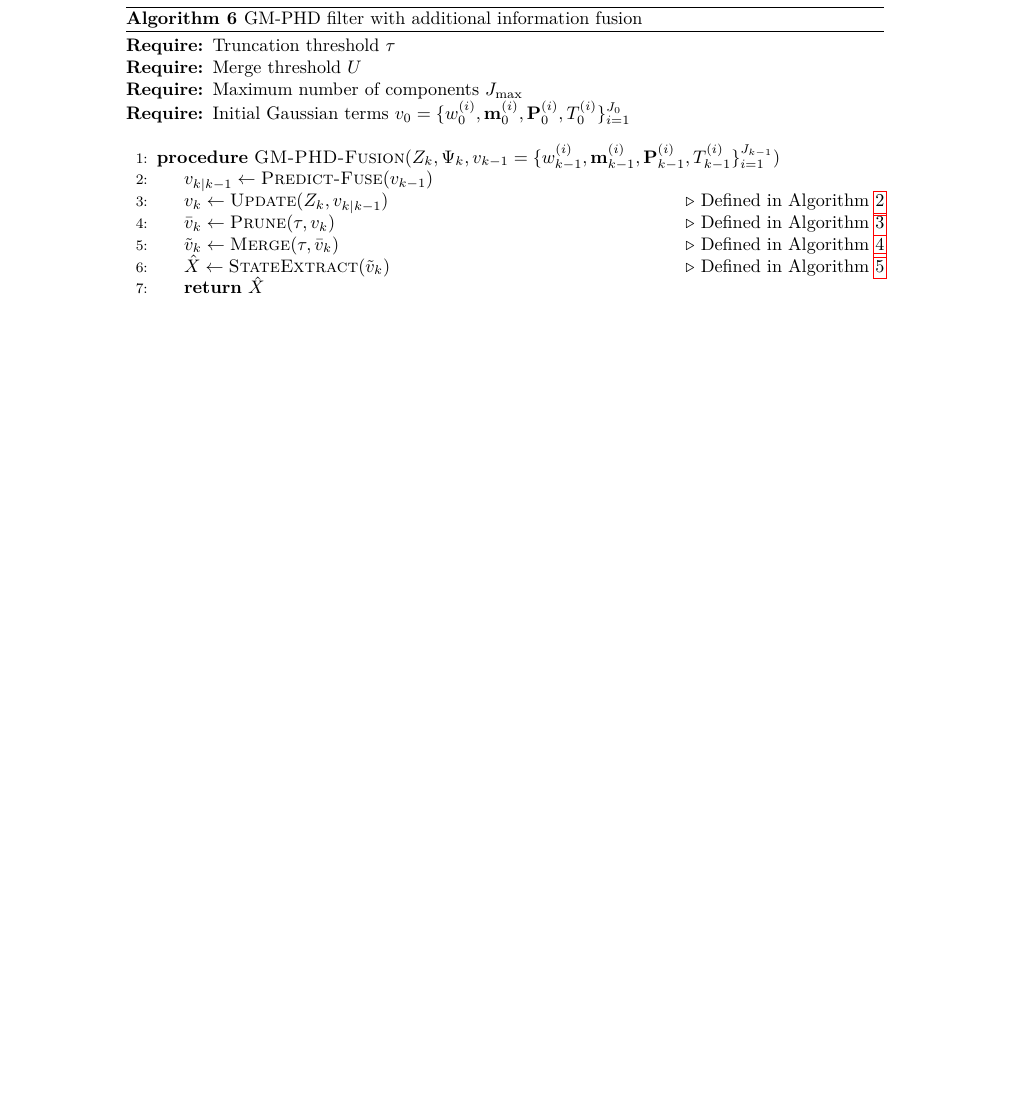
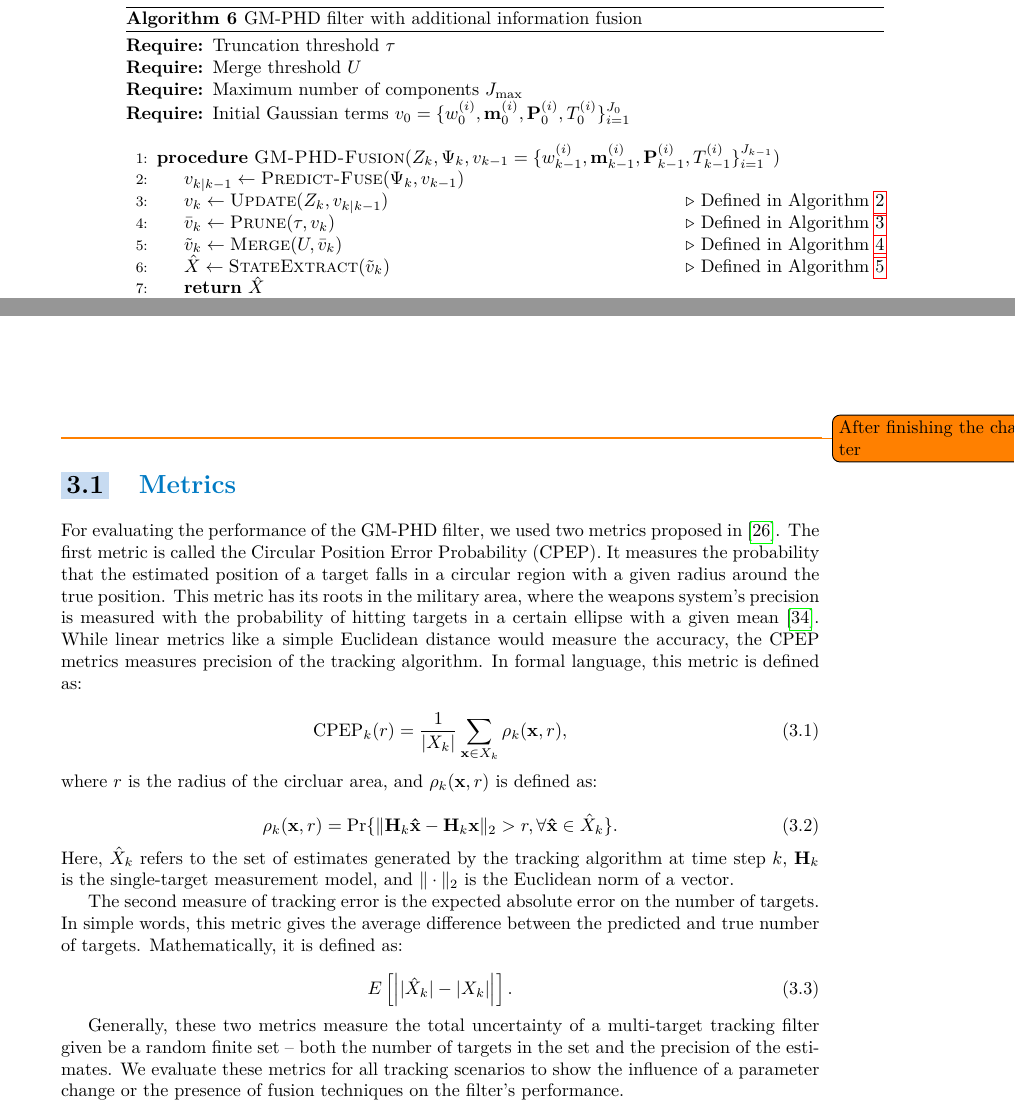
Before and after one commit to CyberBabushkin/gmphd-fusion-thesis, a LaTeX thesis (ctufit-thesis.tex, which reads text/methodology/index.tex, text/methodology/metrics.tex, text/theory/phd/gm-phd-fusion.tex): part of page 56 of 69 before the commit and two parts of pages 56 and 57 of 69 after it, the two joined at a grey line, cut so that both start at the same text, the shorter picture padded with empty space. Compiled offline with pdfLaTeX.

Commit message:
Merge overleaf-2023-04-26-1308 into main

```diff
--- a/ctufit-thesis.tex
+++ b/ctufit-thesis.tex
@@ -253,21 +253,36 @@
             \subsubsection{External information fusion}\label{sec:gm-phd-fusion}
                 \input{text/theory/phd/gm-phd-fusion}
 
-
-% - PHD filter
-% - GM-PHD filter
-% - Inclusion of external information, Gaussian fusion
-%     - Known stuff is gone, new stuff's coming
-% - Convergence analysis?
-
 %%%%%%%%%%%%%%%%%%%%%%%%%%%%%%%%%%%%%%%%%%
 % Implementation and testing
 %%%%%%%%%%%%%%%%%%%%%%%%%%%%%%%%%%%%%%%%%%
-\chapter{Implementation and tests}\input{text/methodology/index}
+\chapter{Implementation and tests}\label{ch:implementation}
+    \input{text/methodology/index}
+    \section{Metrics}\label{sec:metrics}
+        \input{text/methodology/metrics}
+
 % - Implementation overview
 % - GM-PHD algorithm, Python implementation description
 % - Test scenarios, data generation
 % - Metrics: CPEP, EAE
+
+% Metrics
+% Test scenarios, data generation
+% Implementation
+%     - Mention the covariance normalization
+% Results
+%    - Clutter
+%    - P_D
+%    - P_S
+%    - \tau
+% Fusion vs. non-fusion table
+%    - Columns are metrics + columns with absolute and relative increase
+%    - Rows are tow cases
+% Discussion
+%    - Track continuity problem with clutter
+%    - Fusion
+%    -
+%
 
 %%%%%%%%%%%%%%%%%%%%%%%%%%%%%%%%%%%%%%%%%%
 % Results analysis
--- a/text/methodology/index.tex
+++ b/text/methodology/index.tex
@@ -0,0 +1 @@
+\todo{After finishing the chapter}
--- /dev/null
+++ b/text/methodology/metrics.tex
@@ -0,0 +1,21 @@
+For evaluating the performance of the GM-PHD filter, we used two metrics proposed in \cite{voGaussianMixtureProbability2006}. The first metric is called the Circular Position Error Probability (CPEP). It measures the probability that the estimated position of a target falls in a circular region with a given radius around the true position. This metric has its roots in the military area, where the weapons system's precision is measured with the probability of hitting targets in a certain ellipse with a given mean \cite{nelsonUseCircularError}. While linear metrics like a simple Euclidean distance would measure the accuracy, the CPEP metrics measures precision of the tracking algorithm. In formal language, this metric is defined as:
+
+\begin{equation}
+    \operatorname{CPEP}_k (r) = \frac{1}{|X_k|} \sum_{\mathbf{x} \in X_k} \rho_k(\mathbf{x}, r),
+\end{equation}
+
+\noindent where $r$ is the radius of the circluar area, and $\rho_k(\mathbf{x}, r)$ is defined as:
+
+\begin{equation}
+     \rho_k(\mathbf{x}, r) = \Pr{\| \mathbf{H}_k \mathbf{\hat{x}} - \mathbf{H}_k \mathbf{x}\|_2 > r, \forall \mathbf{\hat{x}} \in \Hat{X}_k}.
+\end{equation}
+
+\noindent Here, $\hat{X}_k$ refers to the set of estimates generated by the tracking algorithm at time step $k$, $\mathbf{H}_k$ is the single-target measurement model, and $\| \cdot \|_2$ is the Euclidean norm of a vector.
+
+The second measure of tracking error is the expected absolute error on the number of targets. In simple words, this metric gives the average difference between the predicted and true number of targets. Mathematically, it is defined as:
+
+\begin{equation}
+    E\left[ \left||\hat{X}_k| - |X_k|\right| \right].
+\end{equation}
+
+Generally, these two metrics measure the total uncertainty of a multi-target tracking filter given be a random finite set -- both the number of targets in the set and the precision of the estimates. We evaluate these metrics for all tracking scenarios to show the influence of a parameter change or the presence of fusion techniques on the filter's performance.
--- a/text/theory/phd/gm-phd-fusion.tex
+++ b/text/theory/phd/gm-phd-fusion.tex
@@ -73,10 +73,10 @@ All other steps of the GM-PHD filter remain the same. The final algorithm of the
 
     \item[]
     \Procedure{GM-PHD-Fusion}{$Z_k, \Psi_k, v_{k-1} = \{ w_{k-1}^{(i)}, \vecat{m}{k-1}^{(i)}, \vecat{P}{k-1}^{(i)}, T_{k-1}^{(i)}\}_{i=1}^{J_{k-1}}$}\label{alg:gm-phd:step}
-        \State $v_{k|k-1} \gets \Call{Predict-Fuse}{v_{k-1}}$
+        \State $v_{k|k-1} \gets \Call{Predict-Fuse}{\Psi_k, v_{k-1}}$
         \State $v_{k} \gets \Call{Update}{Z_k, v_{k|k-1}}$ \Comment{Defined in Algorithm \ref{alg:gm-phd:update}}
         \State $\bar{v}_k \gets \Call{Prune}{\tau, v_{k}}$ \Comment{Defined in Algorithm \ref{alg:gm-phd:prune}}
-        \State $\tilde{v}_k \gets \Call{Merge}{\tau, \bar{v}_k}$ \Comment{Defined in Algorithm \ref{alg:gm-phd:merge}}
+        \State $\tilde{v}_k \gets \Call{Merge}{U, \bar{v}_k}$ \Comment{Defined in Algorithm \ref{alg:gm-phd:merge}}
         \State $\hat{X} \gets \Call{StateExtract}{\tilde{v}_k}$ \Comment{Defined in Algorithm \ref{alg:gm-phd:extract-states}}
         \State \Return $\hat{X}$
     \EndProcedure
```
Also changed, not shown: text/acronyms.tex (+1 -0 lines).
